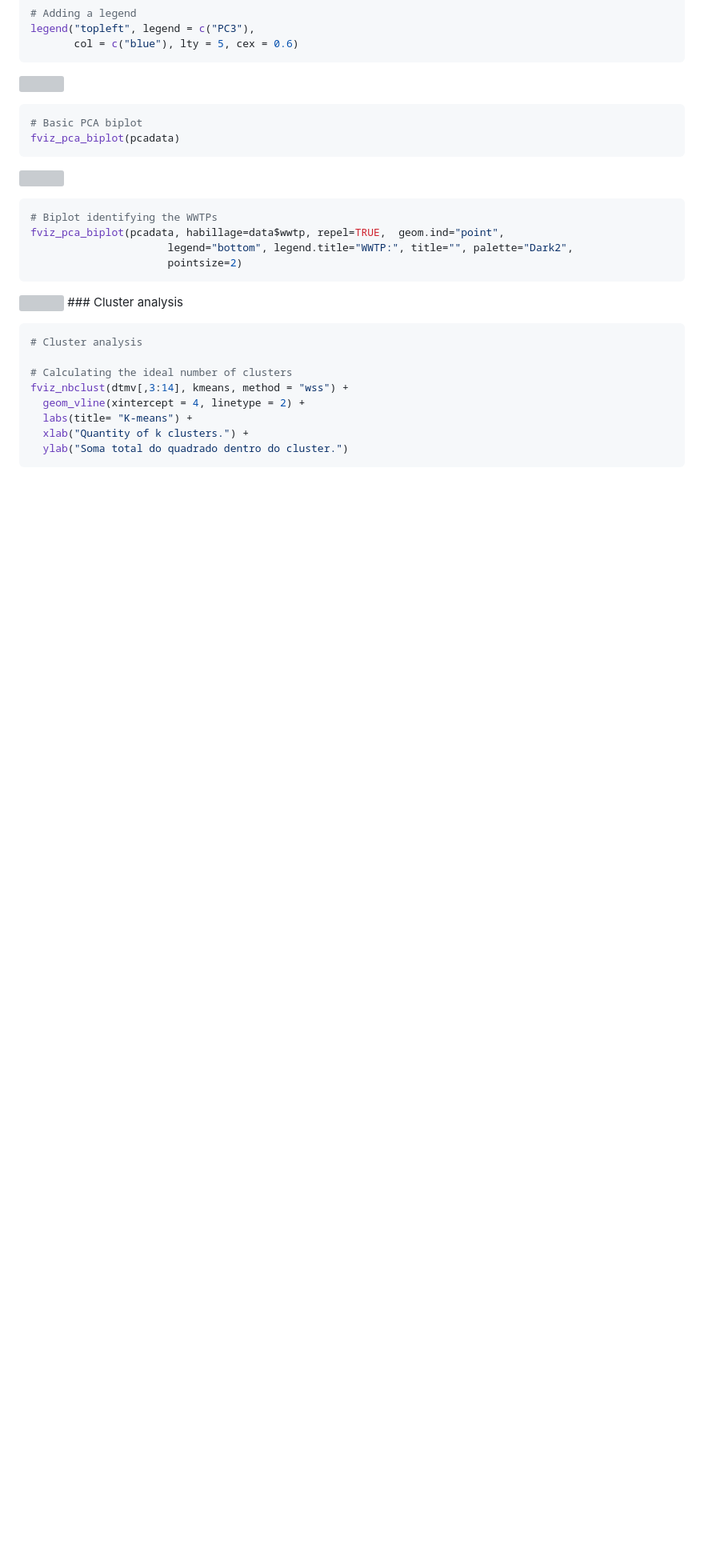
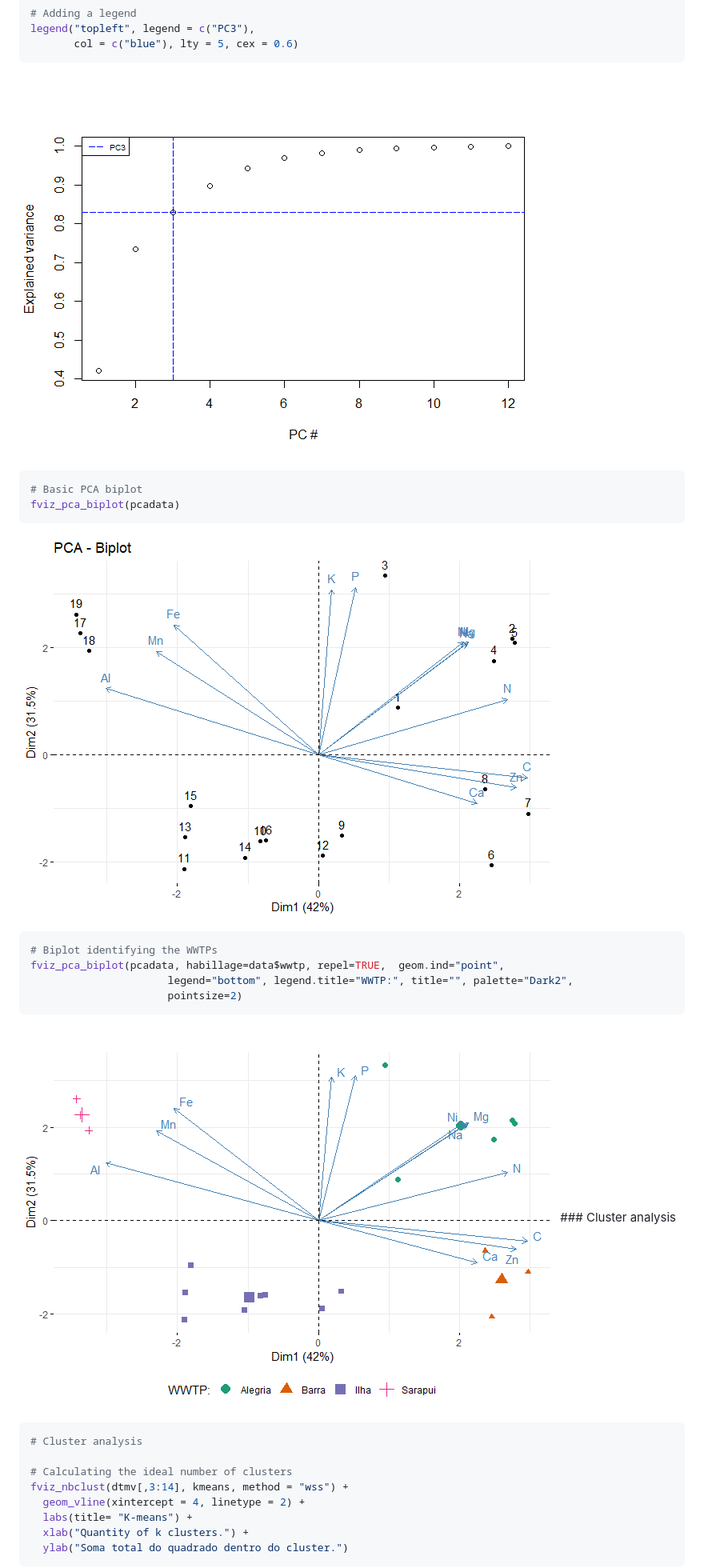
Before and after one commit to jmalonso55/Sewage-sludge-characteristics, a Markdown page: Sludge-analysis.md, the part around one of its changes. Shown at 80% size. Rendered like a GitHub page; blank space fills up the shorter version; grey boxes are pictures that could not be loaded.

````diff
--- a/Sludge-analysis.md
+++ b/Sludge-analysis.md
@@ -552,14 +552,14 @@ legend("topleft", legend = c("PC3"),
        col = c("blue"), lty = 5, cex = 0.6)
 ```
 
-![](Sludge-analysis_files/figure-gfm/unnamed-chunk-21-1.png)<!-- -->
+![](Sludge_analysis_figs/unnamed-chunk-21-1.png)<!-- -->
 
 ``` r
 # Basic PCA biplot
 fviz_pca_biplot(pcadata)
 ```
 
-![](Sludge-analysis_files/figure-gfm/unnamed-chunk-22-1.png)<!-- -->
+![](Sludge_analysis_figs/unnamed-chunk-22-1.png)<!-- -->
 
 ``` r
 # Biplot identifying the WWTPs
@@ -568,7 +568,7 @@ fviz_pca_biplot(pcadata, habillage=data$wwtp, repel=TRUE,  geom.ind="point",
                       pointsize=2)
 ```
 
-![](Sludge-analysis_files/figure-gfm/unnamed-chunk-23-1.png)<!-- -->
+![](Sludge_analysis_figs/unnamed-chunk-23-1.png)<!-- -->
 \### Cluster analysis
 
 ``` r
````
Also changed, not shown: other parts of Sludge-analysis.md (+6 -6 lines).
